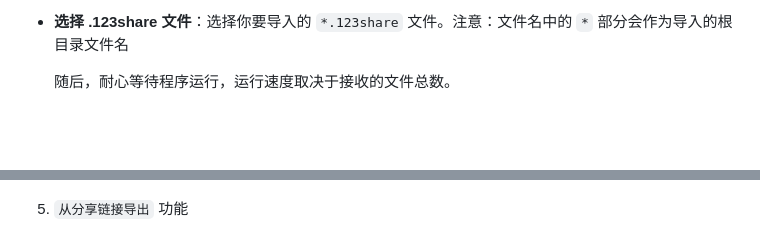
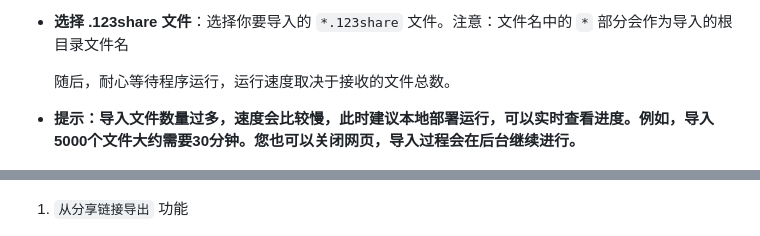
Before and after one commit to realcwj/123Pan-Unlimited-Share, a Markdown page: README.md, 2 parts joined by grey strips. GitHub-like rendering; blank space fills up the shorter version.

Commit message:
♻️ 优化文案表述

```diff
--- a/README.md
+++ b/README.md
@@ -120,6 +120,8 @@
 
     随后，耐心等待程序运行，运行速度取决于接收的文件总数。
 
+- **提示：导入文件数量过多，速度会比较慢，此时建议本地部署运行，可以实时查看进度。例如，导入5000个文件大约需要30分钟。您也可以关闭网页，导入过程会在后台继续进行。**
+
 <p align="center">
   <img src="images/import_result.png" style="max-width: 80%; height: auto;">
 </p>
@@ -128,7 +130,7 @@
   <img src="images/import_check.png" style="max-width: 80%; height: auto;">
 </p>
 
-5. `从分享链接导出` 功能
+1. `从分享链接导出` 功能
 
 <p align="center">
   <img src="images/link_page.png" style="max-width: 80%; height: auto;">
```
